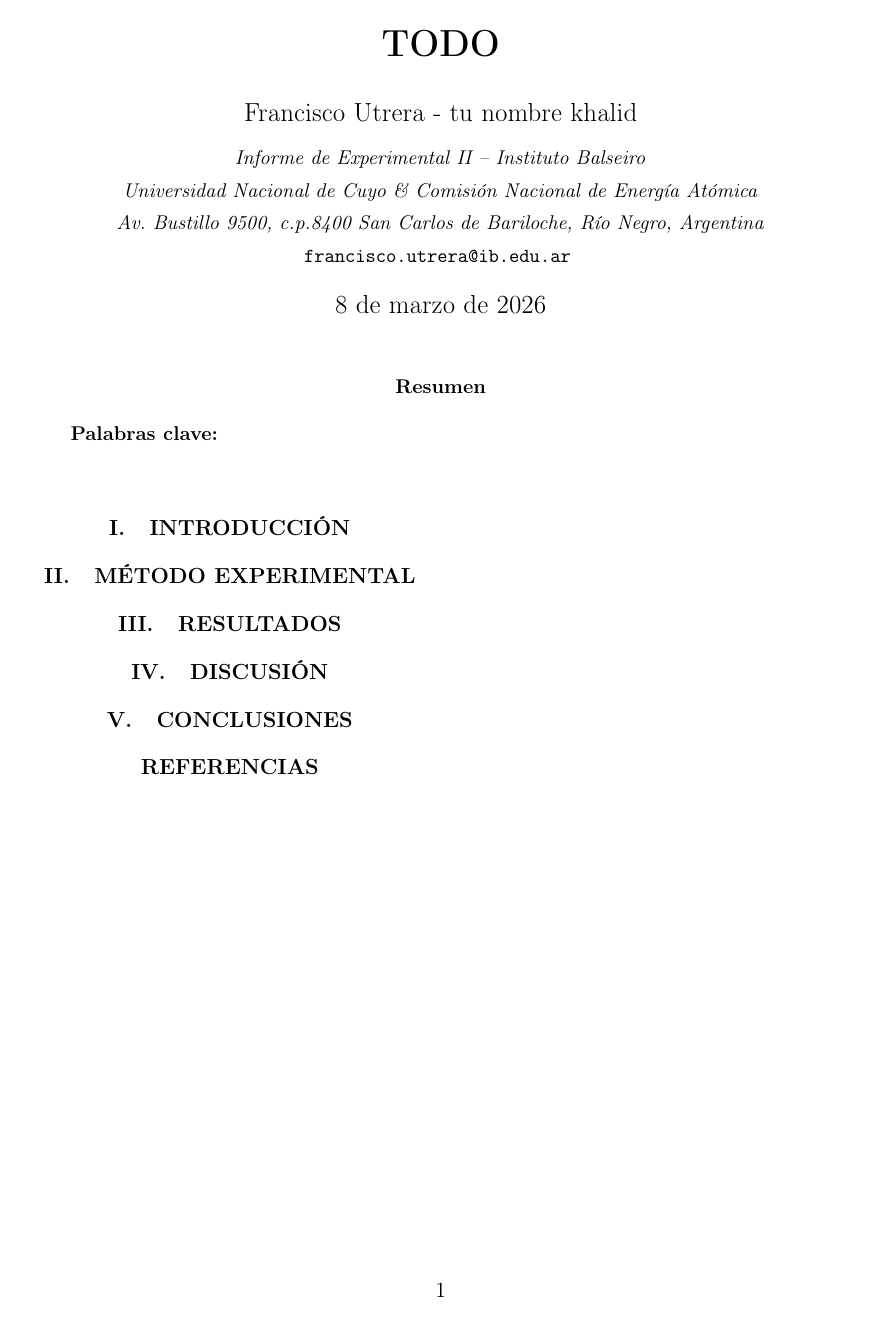
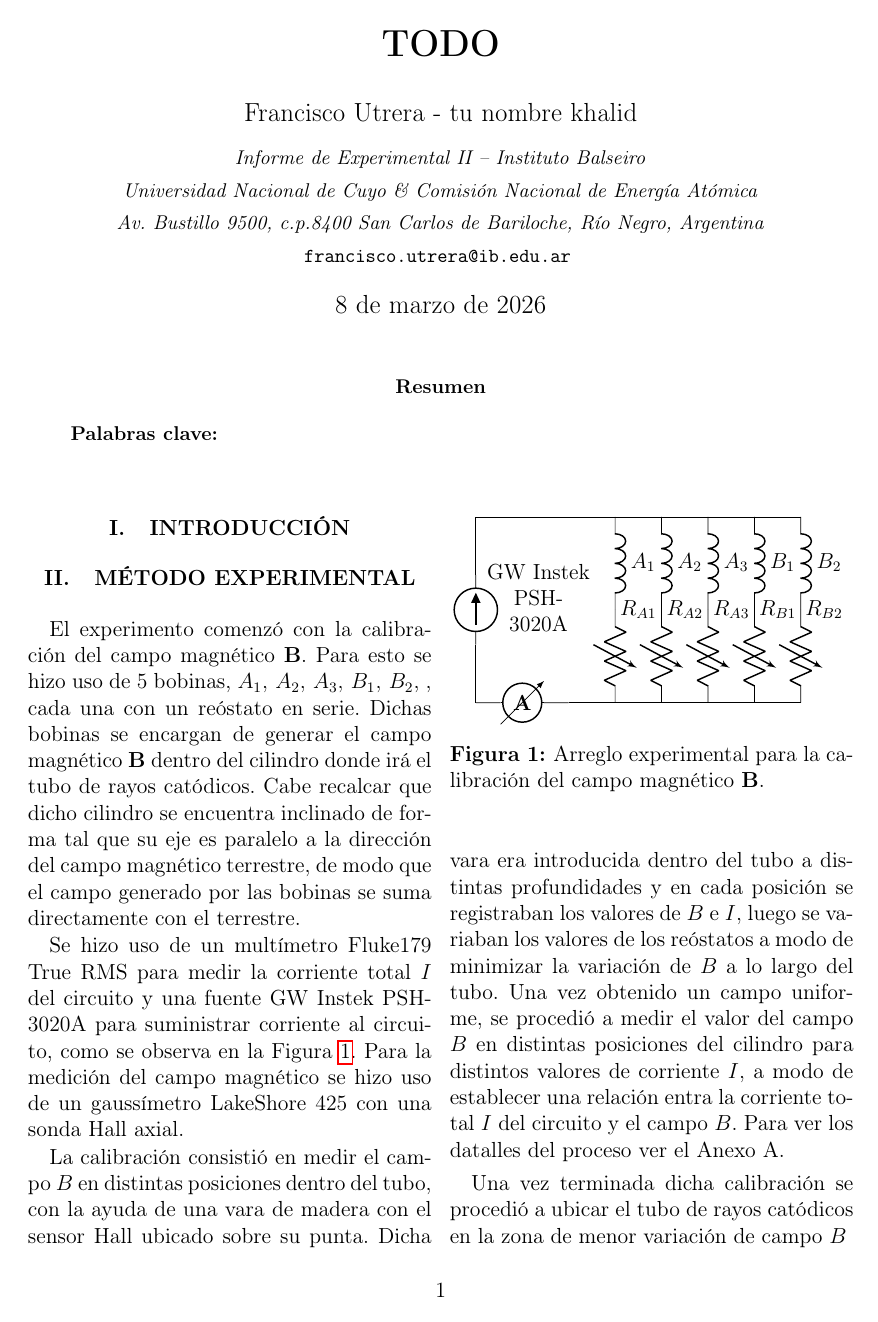
Before and after one commit to fran2203/Informe-Busch, a LaTeX paper (main.tex, which reads Secciones/Metodo Experimental.tex): the whole page before the commit and page 1 of 2 after it. Compiled offline with pdfLaTeX.

Commit message:
Arrancado el método experimental

```diff
--- a/Secciones/Metodo Experimental.tex
+++ b/Secciones/Metodo Experimental.tex
@@ -0,0 +1,48 @@
+El experimento comenzó con la calibración del campo magnético $\mathbf{B}.$ Para esto se hizo uso de 5 bobinas, $A_1,\, A_2,\, A_3,\, B_1,\, B_2$,
+, cada una con un reóstato en serie. Dichas bobinas se encargan de generar el campo magnético $\mathbf{B}$ dentro del cilindro donde irá el tubo de rayos catódicos. Cabe recalcar que dicho cilindro se encuentra inclinado de forma tal
+que su eje es paralelo a la dirección del campo magnético terrestre, de modo que el campo generado por las bobinas se suma directamente con el terrestre.
+
+Se hizo uso de un multímetro Fluke179 True RMS para medir la corriente total $I$ del circuito y una fuente GW Instek PSH-3020A
+para suministrar corriente al circuito, como se observa en la Figura \ref{fig:arreglo}. Para la medición del campo magnético se hizo uso de un gaussímetro LakeShore 425 con una sonda Hall axial.
+
+\begin{figure}[h!]
+    \centering
+    \begin{tikzpicture}[scale=.9]
+        % Paths, nodes and wires:
+        \draw (5, 5) to[american inductor, l={$A_1$}] (5, 3);
+        \draw (6, 5) to[american inductor, l={$A_2$}] (6, 3);
+        \draw (7, 5) to[american inductor, l={$A_3$}] (7, 3);
+        \draw (8, 5) to[american inductor, l={$B_1$}] (8, 3);
+        \draw (9, 5) to[american inductor, l={$B_2$}] (9, 3);
+        \draw (5, 3) to[variable american resistor] (5, 1);
+        \draw (6, 3) to[variable american resistor] (6, 1);
+        \draw (7, 3) to[variable american resistor] (7, 1);
+        \draw (8, 3) to[variable american resistor] (8, 1);
+        \draw (9, 3) to[variable american resistor] (9, 1);
+        \node[shape=rectangle, minimum width=0.465cm, minimum height=0.465cm](N1) at (6.5, 3){} node[anchor=center] at (N1.text){$R_{A2}$};
+        \node[shape=rectangle, minimum width=0.465cm, minimum height=0.465cm](N2) at (7.5, 3){} node[anchor=center] at (N2.text){$R_{A3}$};
+        \node[shape=rectangle, minimum width=0.465cm, minimum height=0.465cm](N3) at (5.5, 3){} node[anchor=center] at (N3.text){$R_{A1}$};
+        \node[shape=rectangle, minimum width=0.465cm, minimum height=0.465cm](N4) at (8.5, 3){} node[anchor=center] at (N4.text){$R_{B1}$};
+        \node[shape=rectangle, minimum width=0.465cm, minimum height=0.465cm](N5) at (9.5, 3){} node[anchor=center] at (N5.text){$R_{B2}$};
+        \draw (2, 1) to[ammeter] (4, 1);
+        \draw (4, 1) -- (9, 1);
+        \draw (2, 2.25) to[american current source] (2, 3.75);
+        \draw (2, 1) -- (2, 2.25);
+        \draw (2, 3.75) -| (2, 5) -- (5, 5);
+        \draw (5, 5) -- (9, 5);
+        \node[shape=rectangle, minimum width=1.965cm, minimum height=1.465cm] at (3, 4.25){} node[anchor=center, align=center, text width=2cm, inner sep=6pt] at (3.35, 3.25){GW Instek PSH-3020A};
+    \end{tikzpicture}
+    \caption{Arreglo experimental para la calibración del campo magnético $\mathbf{B}$.}
+    \label{fig:arreglo}
+\end{figure}
+
+La calibración consistió en medir el campo $B$ en distintas posiciones dentro del tubo,
+ con la ayuda de una vara de madera con el sensor Hall ubicado sobre su punta.
+ Dicha vara era introducida dentro del tubo a distintas profundidades y en cada posición
+ se registraban los valores de $B$ e $I,$ luego se variaban los valores de los reóstatos a
+ modo de minimizar la variación de $B$ a lo largo del tubo. Una vez obtenido un campo uniforme,
+  se procedió a medir el valor del campo $B$ en distintas posiciones del cilindro para
+  distintos valores de corriente $I,$ a modo de establecer una relación entra la corriente total $I$
+  del circuito y el campo $B.$ Para ver los datalles del proceso ver el Anexo A.
+
+Una vez terminada dicha calibración se procedió a ubicar el tubo de rayos catódicos en la zona de menor variación de campo $B$
```
Also changed, not shown: main.tex (+2 -2 lines), sources.bib (added, +8 -0 lines), main.bbl (added), 1 other file.
